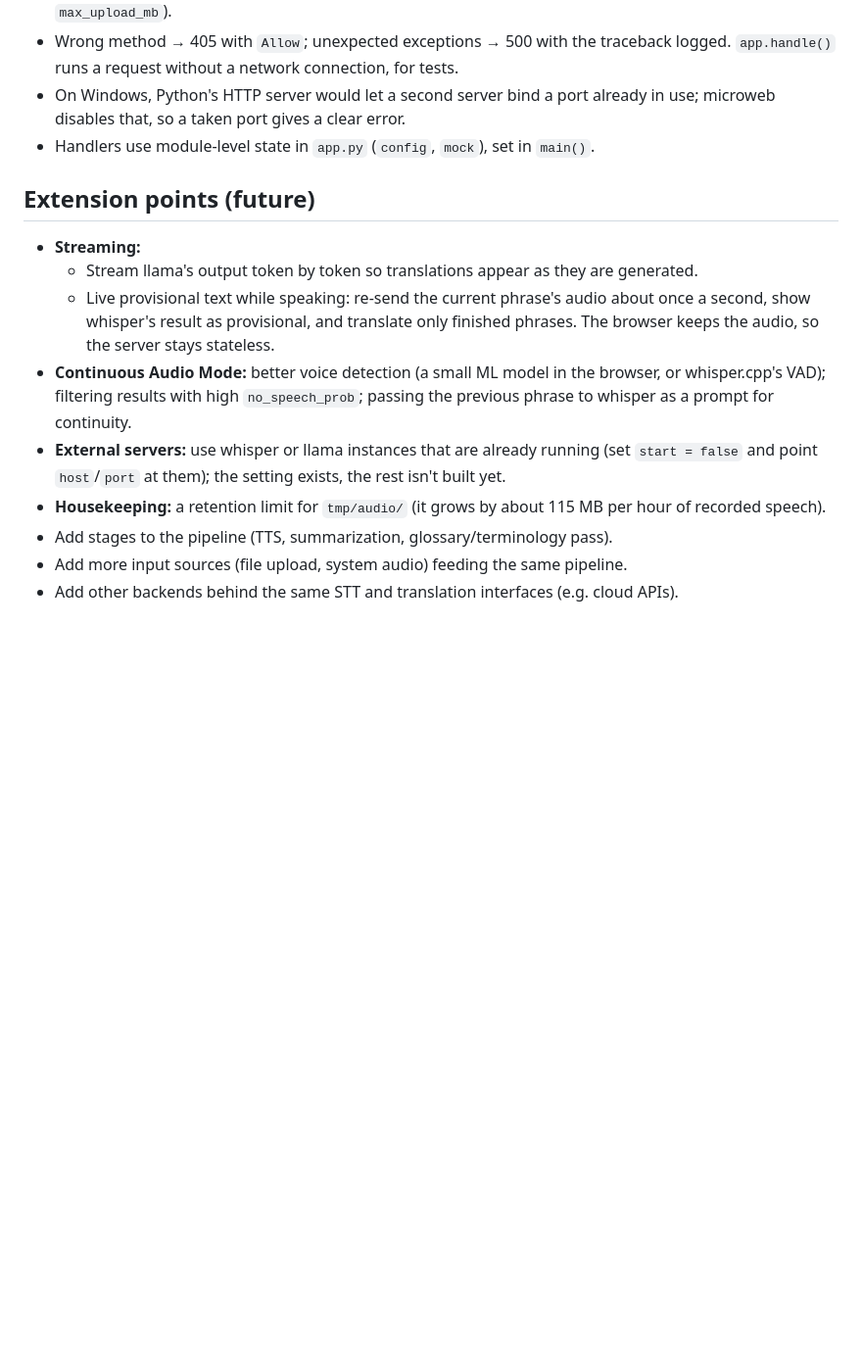
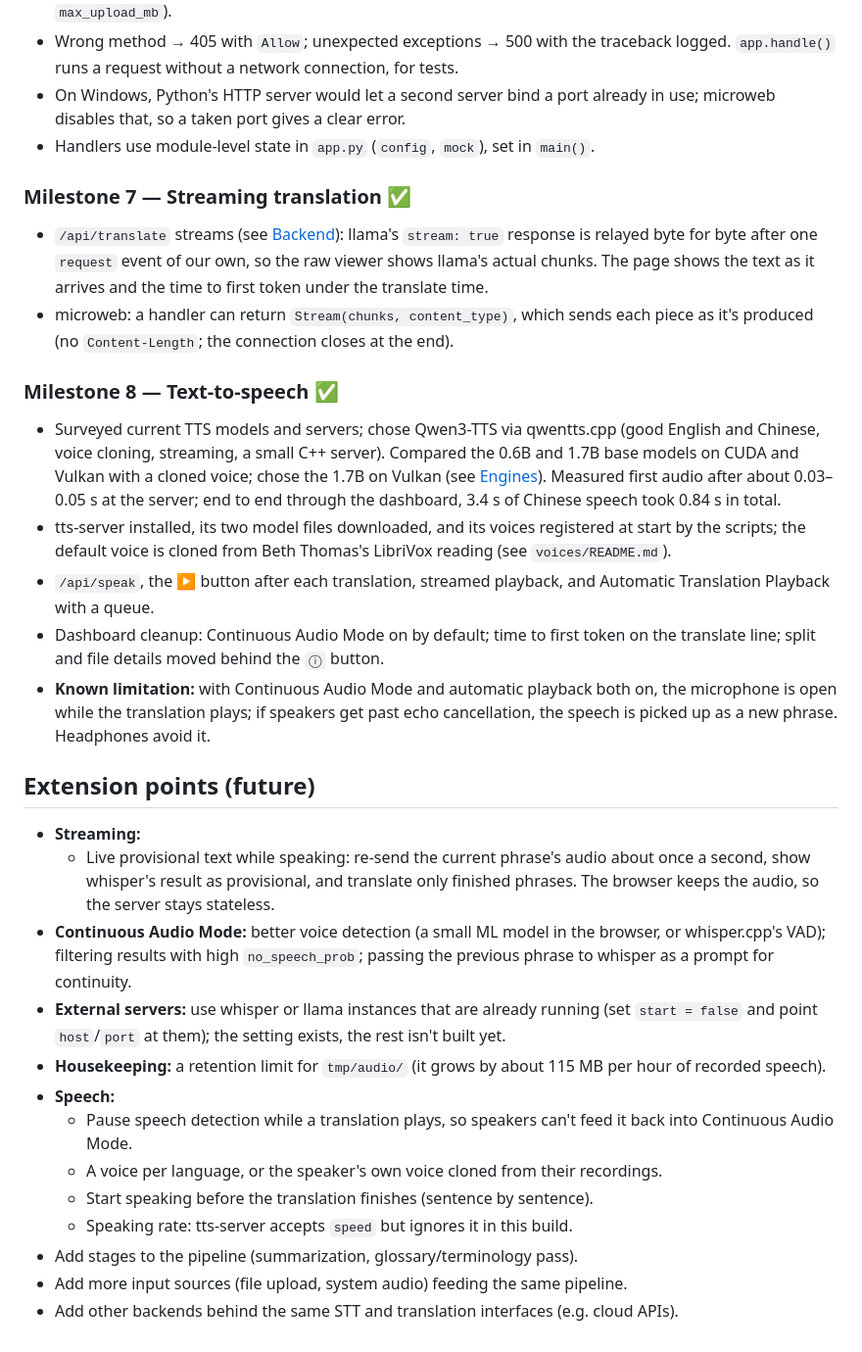
Before and after one commit to gilbertgong/audio-translation-dashboard, a Markdown page: DESIGN.md, the part around one of its changes. Shown at 98% size. Drawn GitHub-style; blank space fills up the shorter version.

```diff
--- a/DESIGN.md
+++ b/DESIGN.md
@@ -155,14 +171,31 @@ Generated, git-ignored directories: `api_servers/`, `models/`, `logs/`, `tmp/`.
 - On Windows, Python's HTTP server would let a second server bind a port already in use; microweb disables that, so a taken port gives a clear error.
 - Handlers use module-level state in `app.py` (`config`, `mock`), set in `main()`.
 
+### Milestone 7 — Streaming translation ✅
+
+- `/api/translate` streams (see [Backend](#backend-apppy)): llama's `stream: true` response is relayed byte for byte after one `request` event of our own, so the raw viewer shows llama's actual chunks. The page shows the text as it arrives and the time to first token under the translate time.
+- microweb: a handler can return `Stream(chunks, content_type)`, which sends each piece as it's produced (no `Content-Length`; the connection closes at the end).
+
+### Milestone 8 — Text-to-speech ✅
+
+- Surveyed current TTS models and servers; chose Qwen3-TTS via qwentts.cpp (good English and Chinese, voice cloning, streaming, a small C++ server). Compared the 0.6B and 1.7B base models on CUDA and Vulkan with a cloned voice; chose the 1.7B on Vulkan (see [Engines](#engines)). Measured first audio after about 0.03–0.05 s at the server; end to end through the dashboard, 3.4 s of Chinese speech took 0.84 s in total.
+- tts-server installed, its two model files downloaded, and its voices registered at start by the scripts; the default voice is cloned from Beth Thomas's LibriVox reading (see `voices/README.md`).
+- `/api/speak`, the ▶ button after each translation, streamed playback, and Automatic Translation Playback with a queue.
+- Dashboard cleanup: Continuous Audio Mode on by default; time to first token on the translate line; split and file details moved behind the `ⓘ` button.
+- **Known limitation:** with Continuous Audio Mode and automatic playback both on, the microphone is open while the translation plays; if speakers get past echo cancellation, the speech is picked up as a new phrase. Headphones avoid it.
+
 ## Extension points (future)
 
 - **Streaming:**
-  - Stream llama's output token by token so translations appear as they are generated.
   - Live provisional text while speaking: re-send the current phrase's audio about once a second, show whisper's result as provisional, and translate only finished phrases. The browser keeps the audio, so the server stays stateless.
 - **Continuous Audio Mode:** better voice detection (a small ML model in the browser, or whisper.cpp's VAD); filtering results with high `no_speech_prob`; passing the previous phrase to whisper as a prompt for continuity.
 - **External servers:** use whisper or llama instances that are already running (set `start = false` and point `host`/`port` at them); the setting exists, the rest isn't built yet.
 - **Housekeeping:** a retention limit for `tmp/audio/` (it grows by about 115 MB per hour of recorded speech).
-- Add stages to the pipeline (TTS, summarization, glossary/terminology pass).
+- **Speech:**
+  - Pause speech detection while a translation plays, so speakers can't feed it back into Continuous Audio Mode.
+  - A voice per language, or the speaker's own voice cloned from their recordings.
+  - Start speaking before the translation finishes (sentence by sentence).
+  - Speaking rate: tts-server accepts `speed` but ignores it in this build.
+- Add stages to the pipeline (summarization, glossary/terminology pass).
 - Add more input sources (file upload, system audio) feeding the same pipeline.
 - Add other backends behind the same STT and translation interfaces (e.g. cloud APIs).
```
Also changed, not shown: other parts of DESIGN.md (+48 -32 lines).
